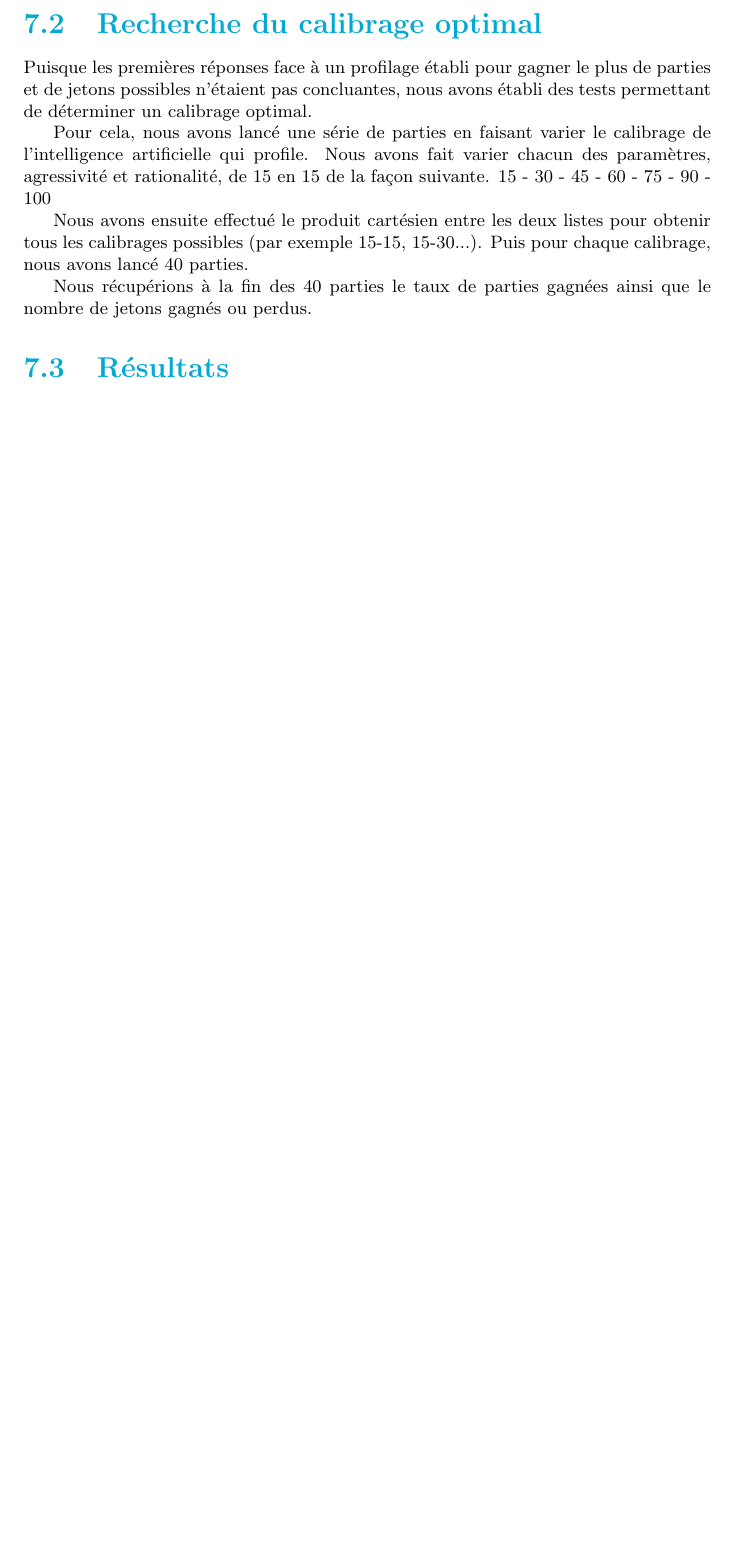
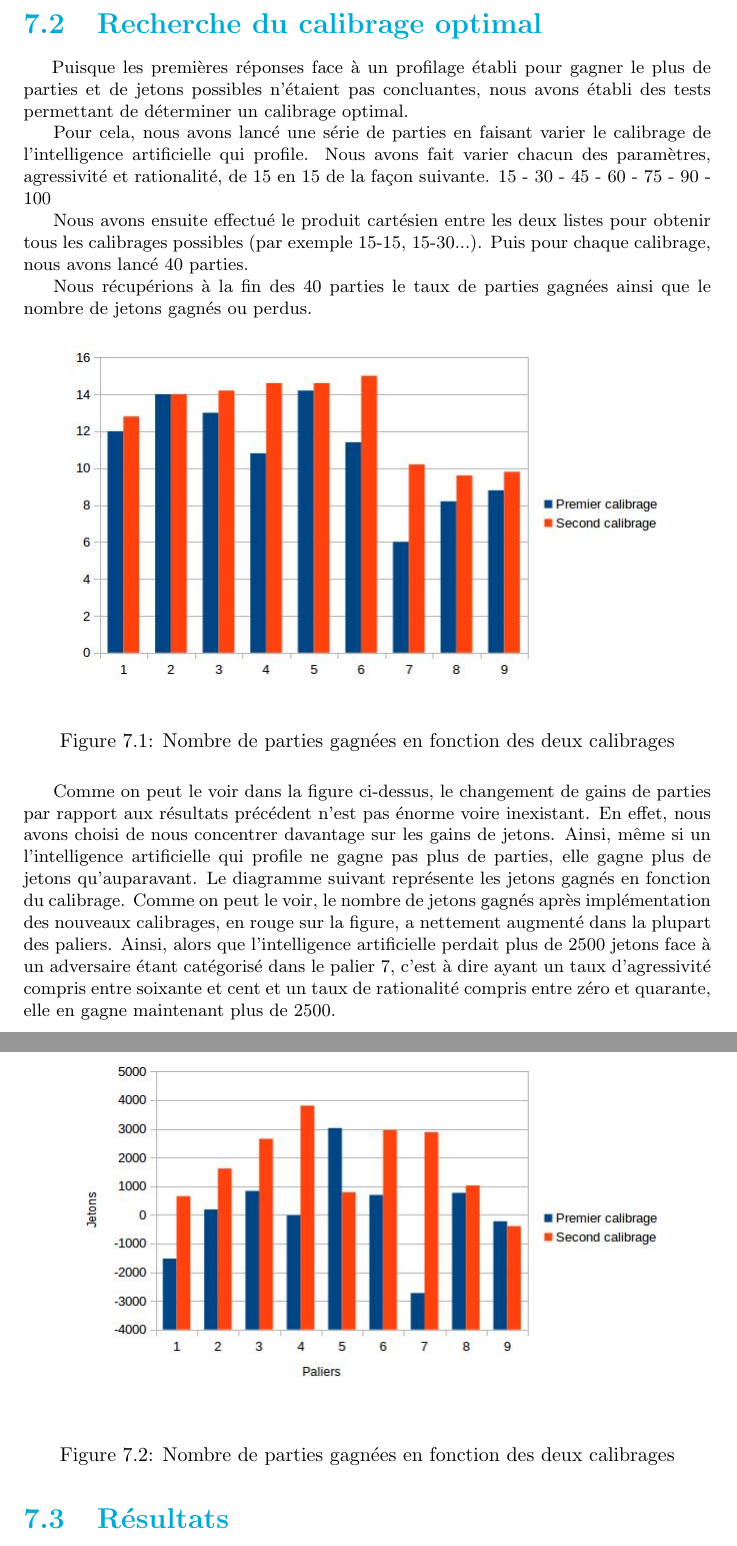
Before and after one commit to Gouga34/TERM1_Poker, a LaTeX document (Rapport/Rapport-Latex/Rapport.tex): part of page 39 of 45 before the commit and two parts of pages 40 and 41 of 47 after it, the two joined at a grey line, cut so that both start at the same text, the shorter picture padded with empty space. Compiled offline with pdfLaTeX.

Commit message:
Rapport: Analyse des gains de parties: 	Recherche du calibrage optimal: 		- ajout des diagrammes batons avec jetons gagnés et nombre de parties gagnées + explication en rapport.

```diff
--- a/Rapport/Rapport-Latex/Rapport.tex
+++ b/Rapport/Rapport-Latex/Rapport.tex
@@ -800,7 +816,7 @@ La figure suivante représente les calibrages que nous avions établis au dépar
 
 \section{Recherche du calibrage optimal}
 
-	Puisque les premières réponses face à un profilage établi pour gagner le plus de parties et de jetons possibles n'étaient pas concluantes, nous avons établi des tests permettant de déterminer un calibrage optimal.\par
+\hspace{0.5cm}Puisque les premières réponses face à un profilage établi pour gagner le plus de parties et de jetons possibles n'étaient pas concluantes, nous avons établi des tests permettant de déterminer un calibrage optimal.\par
 Pour cela, nous avons lancé une série de parties en faisant varier le calibrage de l'intelligence artificielle qui profile. Nous avons fait varier chacun des paramètres, agressivité et rationalité, de 15 en 15 de la façon suivante.
 15 - 30 - 45 - 60 - 75 - 90 - 100
 
@@ -808,4 +824,24 @@ Nous avons ensuite effectué le produit cartésien entre les deux listes pour ob
 
 Nous récupérions à la fin des 40 parties le taux de parties gagnées ainsi que le nombre de jetons gagnés ou perdus.
 
-%%% TODO : Mettre courbe et l'expliqer %%%
+%%% TODO : Mettre courbe et l'expliquer
+%%			Pour ça, lancer un test plus grand?
+%%%
+
+
+
+%%Comparaison entre résultats nouveaux calibrages et anciens calibrages.
+\begin{figure}[H]
+	\begin{center}
+		\includegraphics[scale=0.5]{./imagesRapport/NombrePartiesGagneesEnFonctionCalibrage.jpg}
+	\end{center}
+	\caption{Nombre de parties gagnées en fonction des deux calibrages}
+\end{figure}
+
+Comme on peut le voir dans la figure ci-dessus, le changement de gains de parties par rapport aux résultats précédent n'est pas énorme voire inexistant. En effet, nous avons choisi de nous concentrer davantage sur les gains de jetons. Ainsi, même si un l'intelligence artificielle qui profile ne gagne pas plus de parties, elle gagne plus de jetons qu’auparavant. Le diagramme suivant représente les jetons gagnés en fonction du calibrage. Comme on peut le voir, le nombre de jetons gagnés après implémentation des nouveaux calibrages, en rouge sur la figure, a nettement augmenté dans la plupart des paliers. Ainsi, alors que l'intelligence artificielle perdait plus de 2500 jetons face à un adversaire étant catégorisé dans le palier 7, c'est à dire ayant un taux d'agressivité compris entre soixante et cent et un taux de rationalité compris entre zéro et quarante, elle en gagne maintenant plus de 2500.
+
+\begin{figure}[H]
+	\begin{center}
+		\includegraphics[scale=0.5]{./imagesRapport/JetonsGagnesEnFonctionCalibrage.jpg}
+	\end{center}
+	\caption{Nombre de parties gagnées en fonction des deux calibrages}
```
Also changed, not shown: Rapport/Rapport-Latex/Rapport.pdf, Rapport/Rapport-Latex/imagesRapport/JetonsGagnesEnFonctionCalibrage.jpg (added), Rapport/Rapport-Latex/imagesRapport/NombrePartiesGagneesEnFonctionCalibrage.jpg (added), Rapport/Rapport-Latex/Rapport.tex (73 more changed lines), 7 other files.
